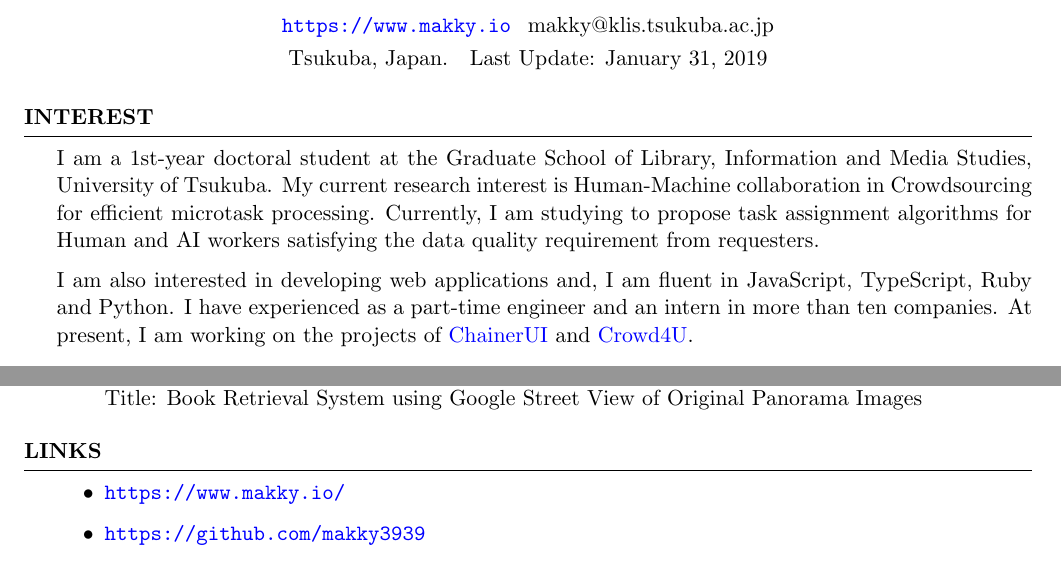
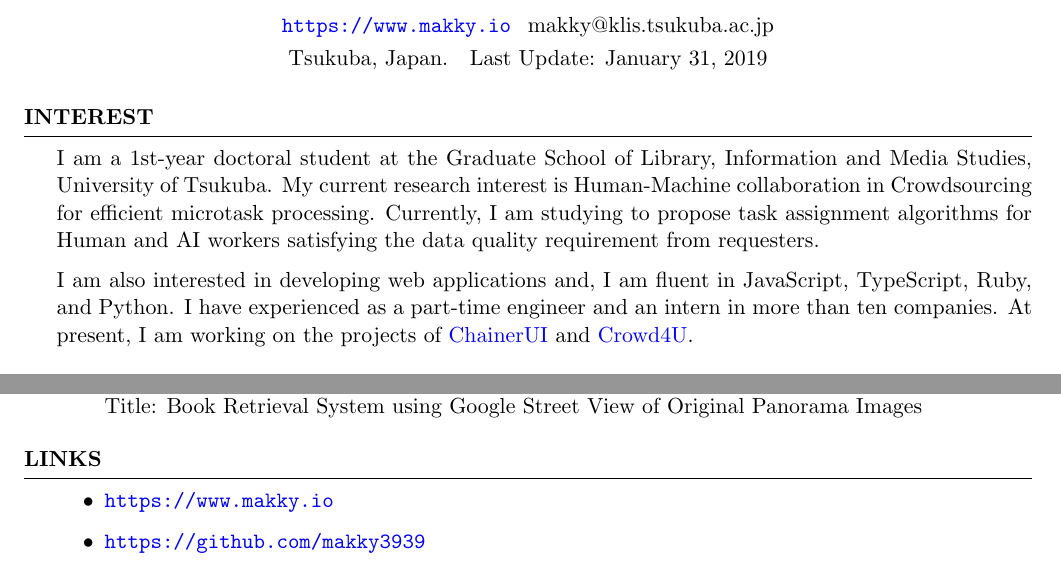
Before and after one commit to makky3939/CV, a LaTeX CV (index.tex): two parts of pages 1 and 2 of 2, joined at a grey line, cut so that both start at the same text. Compiled offline with pdfLaTeX.

Commit message:
2020-01-31

```diff
--- a/index.tex
+++ b/index.tex
@@ -53,7 +53,7 @@ I am a 1st-year doctoral student at the Graduate School of Library, Information
 My current research interest is Human-Machine collaboration in Crowdsourcing for efficient microtask processing.
 Currently, I am studying to propose task assignment algorithms for Human and AI workers satisfying the data quality requirement from requesters.
 
-I am also interested in developing web applications and, I am fluent in JavaScript, TypeScript, Ruby and Python.
+I am also interested in developing web applications and, I am fluent in JavaScript, TypeScript, Ruby, and Python.
 I have experienced as a part-time engineer and an intern in more than ten companies.
 At present, I am working on the projects of \href{https://github.com/chainer/chainerui}{ChainerUI} and \href{http://crowd4u.org}{Crowd4U}.
 
@@ -199,7 +199,7 @@ DOMESTIC CONFERENCES \& WORKSHOPS (NOT REFEREED)
 
 \begin{rSection}{Links}
 \begin{itemize}
-  \item \url{https://www.makky.io/}
+  \item \url{https://www.makky.io}
   \item \url{https://github.com/makky3939}
   % \item \url{https://scholar.google.com/citations?user=6jE4oTYAAAAJ}
   % \item \url{https://speakerdeck.com/makky}
```
Also changed, not shown: index.pdf.
